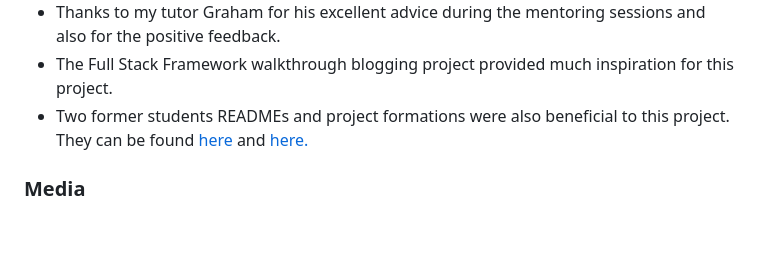
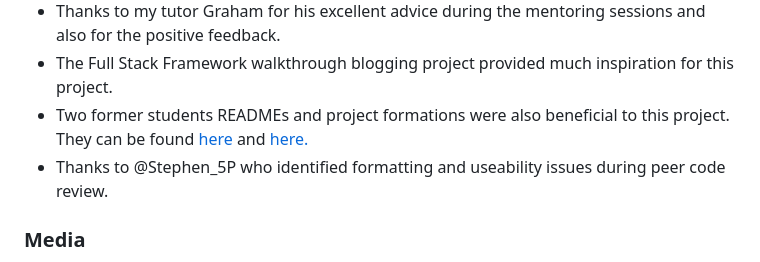
Before and after one commit to johnamdickson/portfolio-project-4, a Markdown page: README.md, the part around the change. Rendered like a GitHub page; blank space fills up the shorter version.

Commit message:
docs: add credit to README

```diff
--- a/README.md
+++ b/README.md
@@ -503,6 +503,7 @@ NOTE: Specific links are included within the Python, Javascript, HTML and CSS  f
 - Thanks to my tutor Graham for his excellent advice during the mentoring sessions and also for the positive feedback.
 - The Full Stack Framework walkthrough blogging project provided much inspiration for this project.
 - Two former students READMEs and project formations were also beneficial to this project. They can be found [here](https://github.com/AliOKeeffe/PP4_My_Meal_Planner/tree/main) and [here.](https://github.com/MattBCoding/pp4-the-pantry)
+- Thanks to @Stephen_5P who identified formatting and useability issues during peer code review.
 
 ### Media
 - The site fonts were source from [Google Fonts.](https://fonts.google.com/)
```
